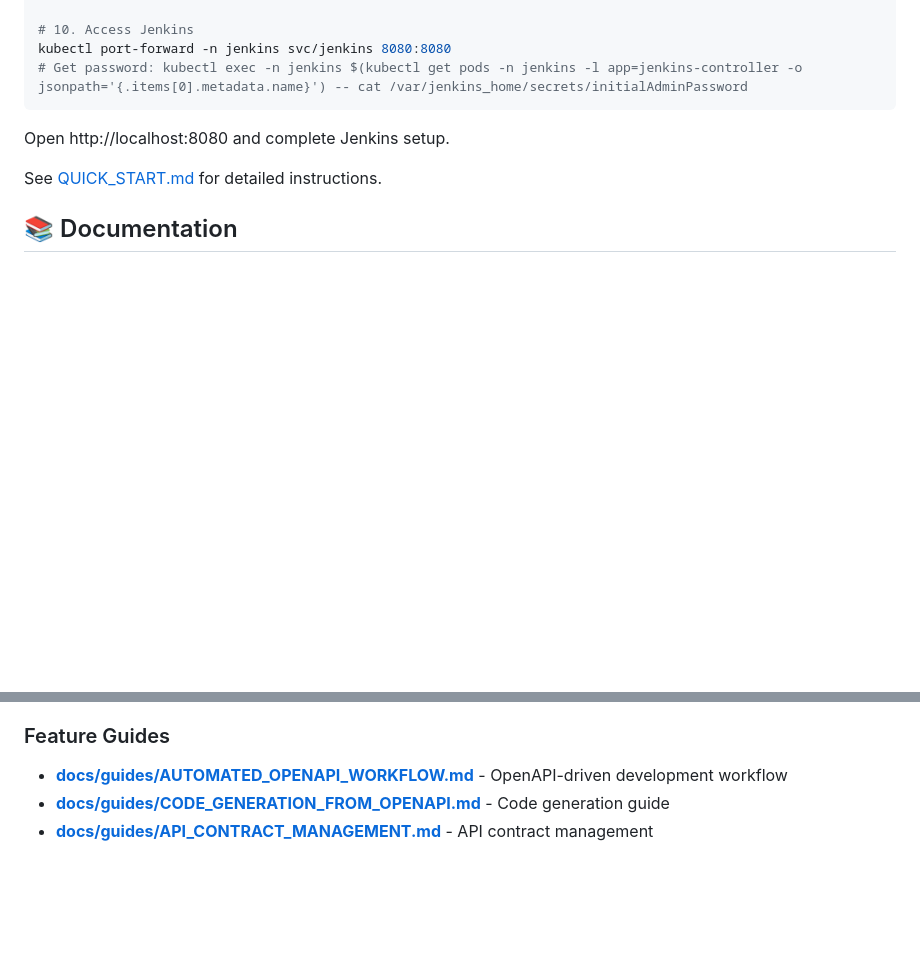
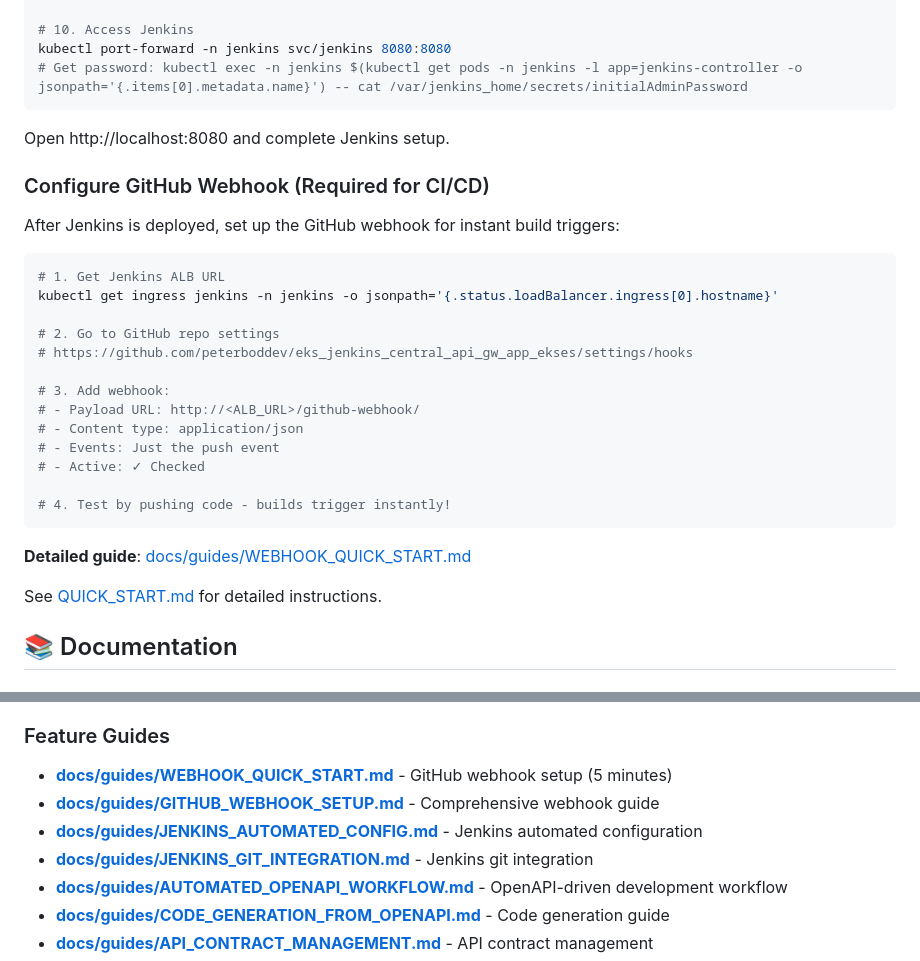
Before and after one commit to peterboddev/eks_jenkins_central_api_gw_app_ekses, a Markdown page: README.md, 2 parts joined by grey strips. Rendered like a GitHub page; blank space fills up the shorter version.

Commit message:
Document GitHub webhook setup in README files
- Add webhook setup section to main README.md
- Add webhook guides to documentation index
- Update docs/README.md with Jenkins & CI/CD section
- Webhook setup now prominently documented in quick start

````diff
--- a/README.md
+++ b/README.md
@@ -105,6 +105,28 @@ kubectl port-forward -n jenkins svc/jenkins 8080:8080
 
 Open http://localhost:8080 and complete Jenkins setup.
 
+### Configure GitHub Webhook (Required for CI/CD)
+
+After Jenkins is deployed, set up the GitHub webhook for instant build triggers:
+
+```bash
+# 1. Get Jenkins ALB URL
+kubectl get ingress jenkins -n jenkins -o jsonpath='{.status.loadBalancer.ingress[0].hostname}'
+
+# 2. Go to GitHub repo settings
+# https://github.com/peterboddev/eks_jenkins_central_api_gw_app_ekses/settings/hooks
+
+# 3. Add webhook:
+# - Payload URL: http://<ALB_URL>/github-webhook/
+# - Content type: application/json
+# - Events: Just the push event
+# - Active: ✓ Checked
+
+# 4. Test by pushing code - builds trigger instantly!
+```
+
+**Detailed guide**: [docs/guides/WEBHOOK_QUICK_START.md](docs/guides/WEBHOOK_QUICK_START.md)
+
 See [QUICK_START.md](QUICK_START.md) for detailed instructions.
 
 ## 📚 Documentation
@@ -121,6 +143,10 @@ See [QUICK_START.md](QUICK_START.md) for detailed instructions.
 - **[docs/deployment/INFRASTRUCTURE_VALIDATION.md](docs/deployment/INFRASTRUCTURE_VALIDATION.md)** - Infrastructure validation report
 
 ### Feature Guides
+- **[docs/guides/WEBHOOK_QUICK_START.md](docs/guides/WEBHOOK_QUICK_START.md)** - GitHub webhook setup (5 minutes)
+- **[docs/guides/GITHUB_WEBHOOK_SETUP.md](docs/guides/GITHUB_WEBHOOK_SETUP.md)** - Comprehensive webhook guide
+- **[docs/guides/JENKINS_AUTOMATED_CONFIG.md](docs/guides/JENKINS_AUTOMATED_CONFIG.md)** - Jenkins automated configuration
+- **[docs/guides/JENKINS_GIT_INTEGRATION.md](docs/guides/JENKINS_GIT_INTEGRATION.md)** - Jenkins git integration
 - **[docs/guides/AUTOMATED_OPENAPI_WORKFLOW.md](docs/guides/AUTOMATED_OPENAPI_WORKFLOW.md)** - OpenAPI-driven development workflow
 - **[docs/guides/CODE_GENERATION_FROM_OPENAPI.md](docs/guides/CODE_GENERATION_FROM_OPENAPI.md)** - Code generation guide
 - **[docs/guides/API_CONTRACT_MANAGEMENT.md](docs/guides/API_CONTRACT_MANAGEMENT.md)** - API contract management
````
Also changed, not shown: docs/README.md (+11 -4 lines).
